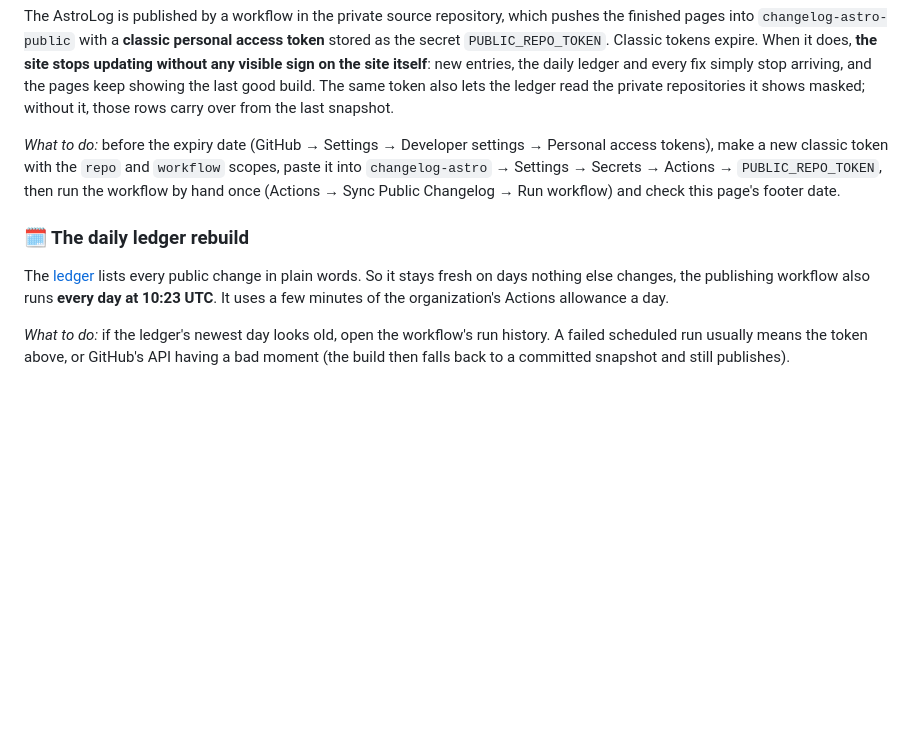
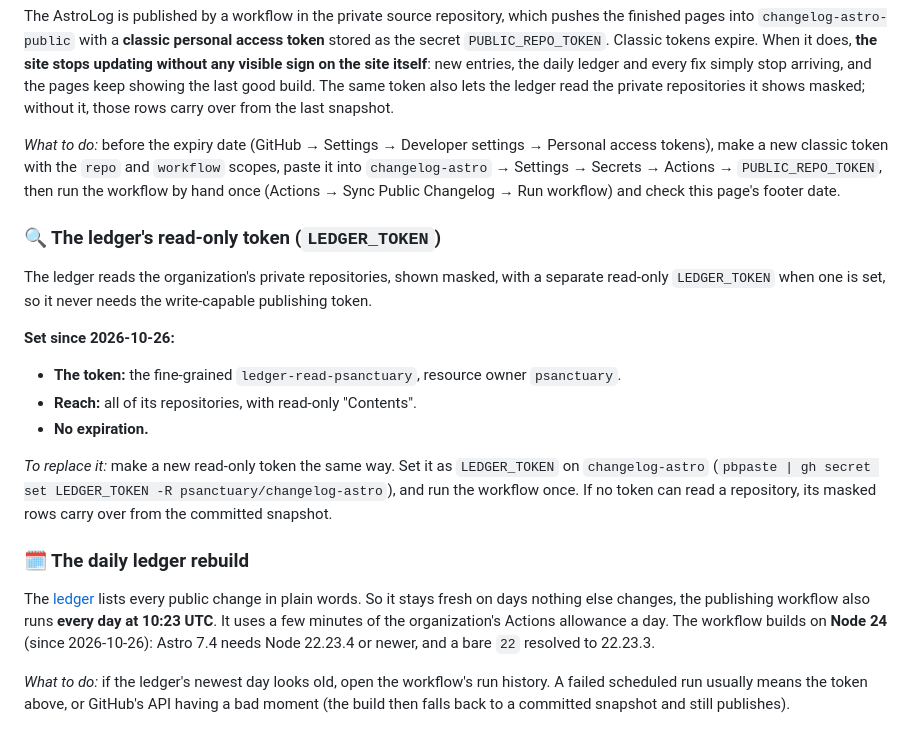
Before and after one commit to psanctuary/changelog-astro-public, a Markdown page: SUSTAINABILITY.md, the part around the change. GitHub-like rendering; blank space fills up the shorter version.

Commit message:
sustainability 2026-10-26: the ledger's read-only token is set and recorded, and the build runs on Node 24
Co-Authored-By: Alfred · ClaudeCodeCLI · Anthropic [Opus-5.5]
Claude-Session: 9039ba42-badf-4f9b-82f3-828dc5a90ded

```diff
--- a/SUSTAINABILITY.md
+++ b/SUSTAINABILITY.md
@@ -30,11 +30,26 @@ tokens), make a new classic token with the `repo` and `workflow` scopes, paste i
 `changelog-astro` → Settings → Secrets → Actions → `PUBLIC_REPO_TOKEN`, then run the workflow by
 hand once (Actions → Sync Public Changelog → Run workflow) and check this page's footer date.
 
+### 🔍 The ledger's read-only token (`LEDGER_TOKEN`)
+
+The ledger reads the organization's private repositories, shown masked, with a separate read-only
+`LEDGER_TOKEN` when one is set, so it never needs the write-capable publishing token.
+
+**Set since 2026-10-26:**
+- **The token:** the fine-grained `ledger-read-psanctuary`, resource owner `psanctuary`.
+- **Reach:** all of its repositories, with read-only "Contents".
+- **No expiration.**
+
+*To replace it:* make a new read-only token the same way. Set it as `LEDGER_TOKEN` on `changelog-astro`
+(`pbpaste | gh secret set LEDGER_TOKEN -R psanctuary/changelog-astro`), and run the workflow once. If no
+token can read a repository, its masked rows carry over from the committed snapshot.
+
 ### 🗓️ The daily ledger rebuild
 
 The [ledger](https://psanctuary.github.io/changelog-astro-public/ledger) lists every public change in plain words. So it stays fresh on days nothing
 else changes, the publishing workflow also runs **every day at 10:23 UTC**. It uses a few minutes of
-the organization's Actions allowance a day.
+the organization's Actions allowance a day. The workflow builds on **Node 24** (since 2026-10-26): Astro 7.4 needs
+Node 22.23.4 or newer, and a bare `22` resolved to 22.23.3.
 
 *What to do:* if the ledger's newest day looks old, open the workflow's run history. A failed
 scheduled run usually means the token above, or GitHub's API having a bad moment (the build then
```
